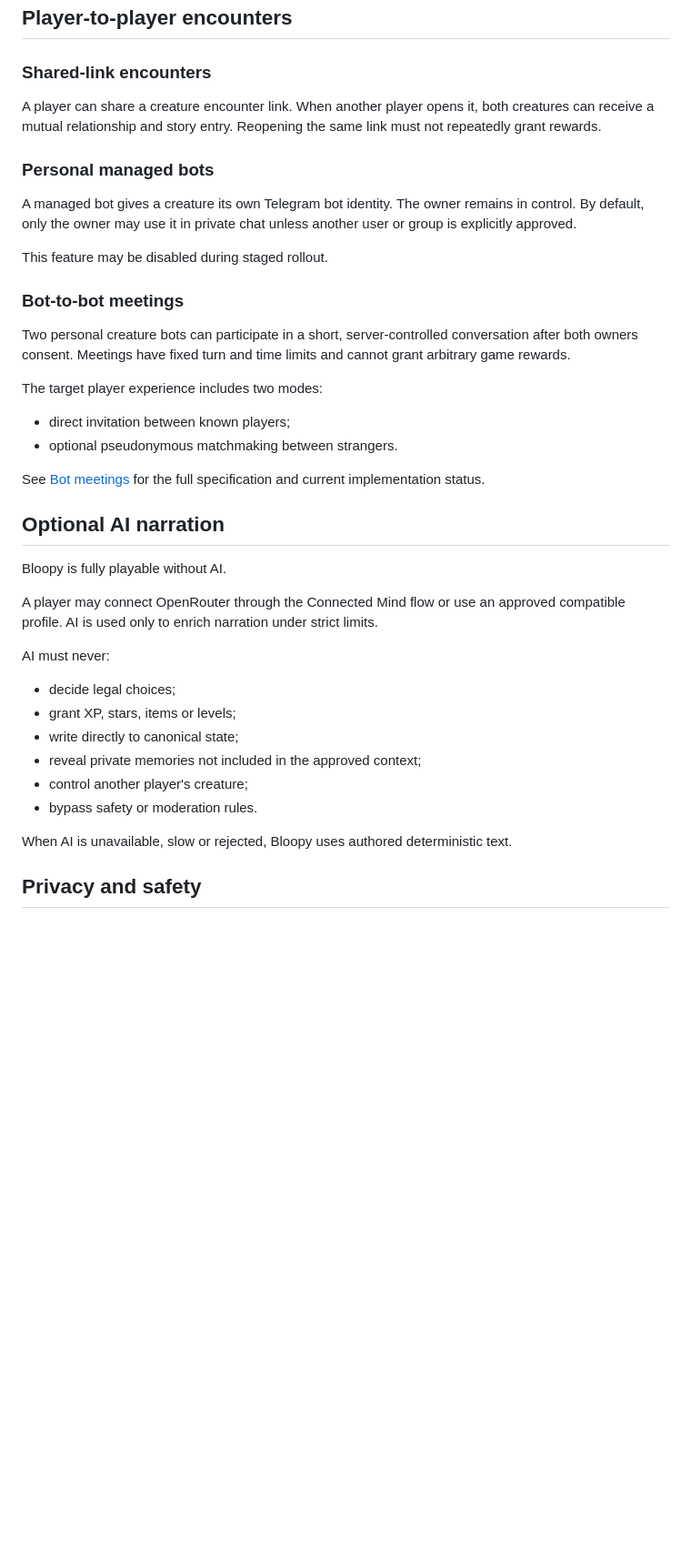
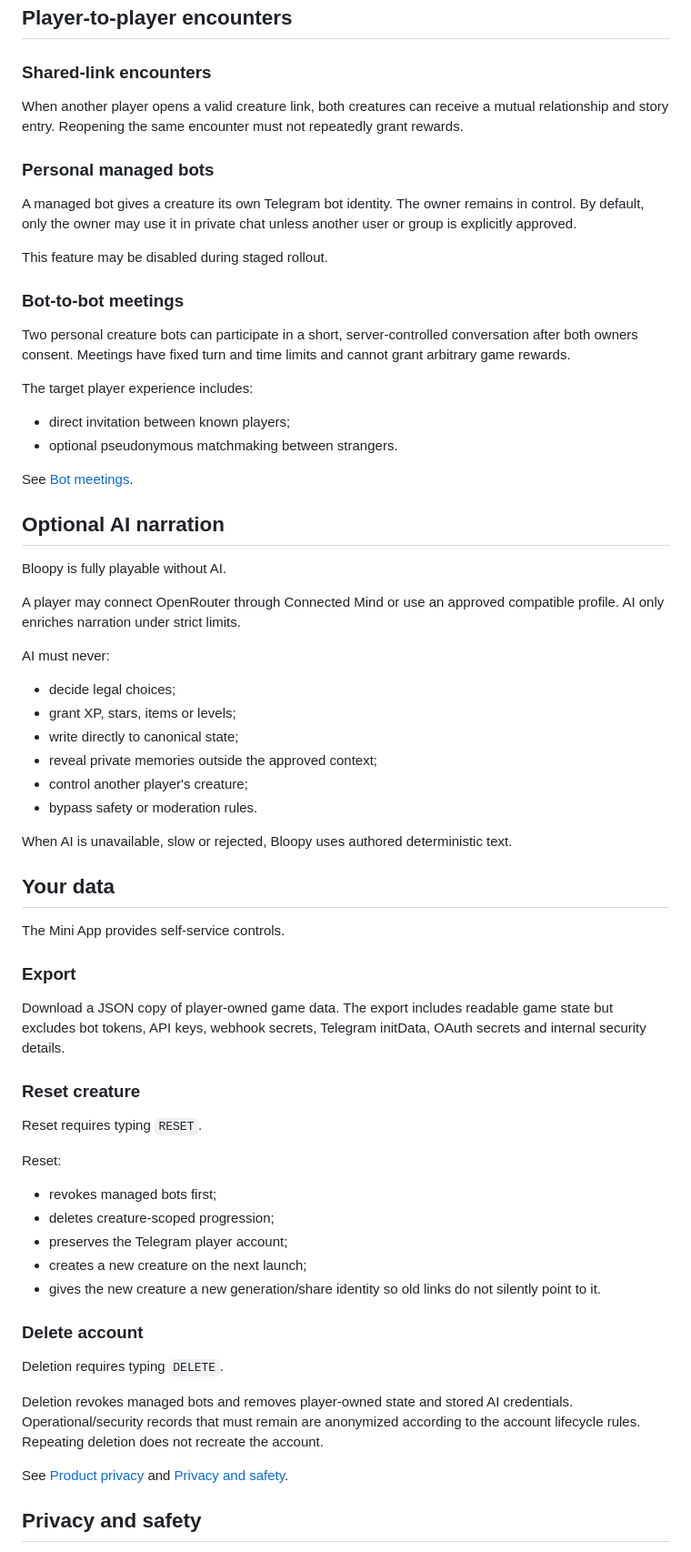
Before and after one commit to yishaik/bloopy-network, a Markdown page: docs/PLAYER_GUIDE.md, the part around one of its changes. Shown at 91% size. Rendered like a GitHub page; blank space fills up the shorter version.

```diff
--- a/docs/PLAYER_GUIDE.md
+++ b/docs/PLAYER_GUIDE.md
@@ -159,7 +167,7 @@ Notification behavior:
 
 ### Shared-link encounters
 
-A player can share a creature encounter link. When another player opens it, both creatures can receive a mutual relationship and story entry. Reopening the same link must not repeatedly grant rewards.
+When another player opens a valid creature link, both creatures can receive a mutual relationship and story entry. Reopening the same encounter must not repeatedly grant rewards.
 
 ### Personal managed bots
 
@@ -171,29 +179,57 @@ This feature may be disabled during staged rollout.
 
 Two personal creature bots can participate in a short, server-controlled conversation after both owners consent. Meetings have fixed turn and time limits and cannot grant arbitrary game rewards.
 
-The target player experience includes two modes:
+The target player experience includes:
 
 - direct invitation between known players;
 - optional pseudonymous matchmaking between strangers.
 
-See [Bot meetings](./BOT_MEETINGS.md) for the full specification and current implementation status.
+See [Bot meetings](./BOT_MEETINGS.md).
 
 ## Optional AI narration
 
 Bloopy is fully playable without AI.
 
-A player may connect OpenRouter through the Connected Mind flow or use an approved compatible profile. AI is used only to enrich narration under strict limits.
+A player may connect OpenRouter through Connected Mind or use an approved compatible profile. AI only enriches narration under strict limits.
 
 AI must never:
 
 - decide legal choices;
 - grant XP, stars, items or levels;
 - write directly to canonical state;
-- reveal private memories not included in the approved context;
+- reveal private memories outside the approved context;
 - control another player's creature;
 - bypass safety or moderation rules.
 
 When AI is unavailable, slow or rejected, Bloopy uses authored deterministic text.
+
+## Your data
+
+The Mini App provides self-service controls.
+
+### Export
+
+Download a JSON copy of player-owned game data. The export includes readable game state but excludes bot tokens, API keys, webhook secrets, Telegram initData, OAuth secrets and internal security details.
+
+### Reset creature
+
+Reset requires typing `RESET`.
+
+Reset:
+
+- revokes managed bots first;
+- deletes creature-scoped progression;
+- preserves the Telegram player account;
+- creates a new creature on the next launch;
+- gives the new creature a new generation/share identity so old links do not silently point to it.
+
+### Delete account
+
+Deletion requires typing `DELETE`.
+
+Deletion revokes managed bots and removes player-owned state and stored AI credentials. Operational/security records that must remain are anonymized according to the account lifecycle rules. Repeating deletion does not recreate the account.
+
+See [Product privacy](./PRIVACY.md) and [Privacy and safety](./PRIVACY_AND_SAFETY.md).
 
 ## Privacy and safety
 
```
Also changed, not shown: other parts of docs/PLAYER_GUIDE.md (+42 -35 lines).
